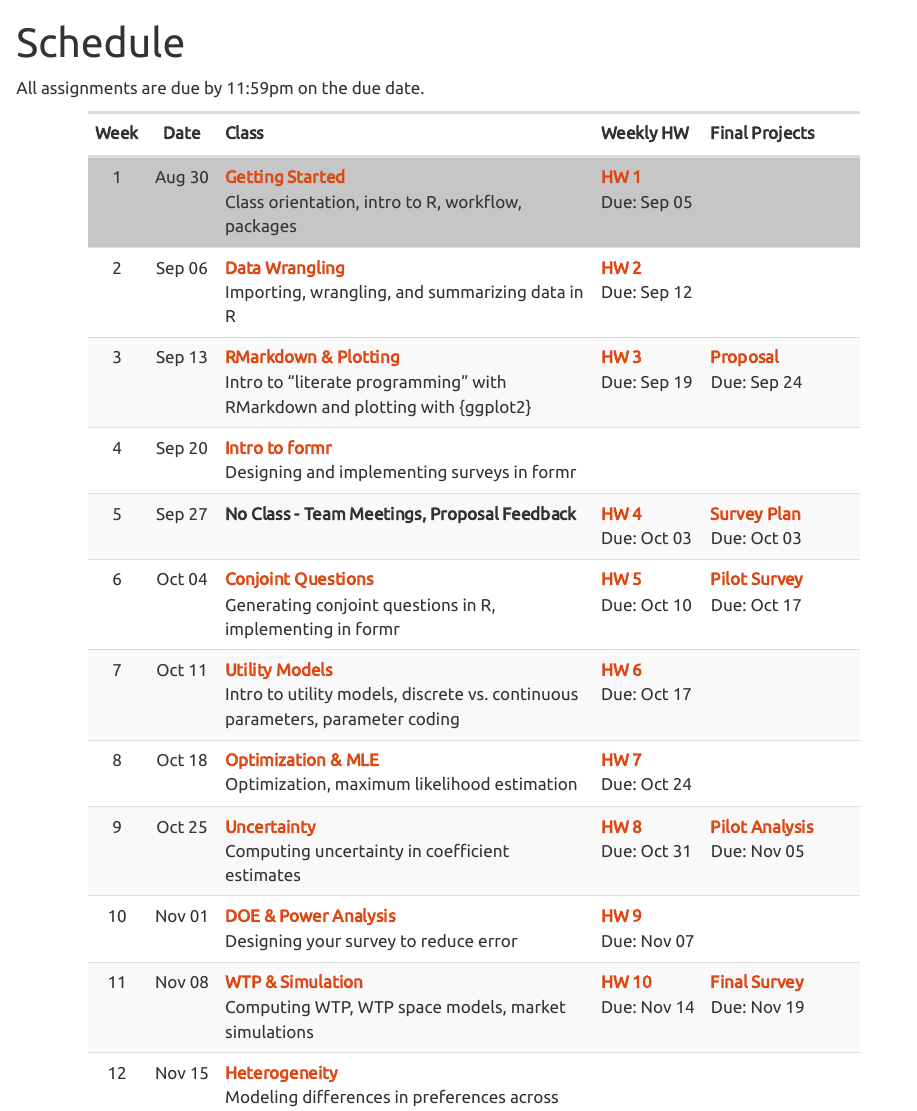
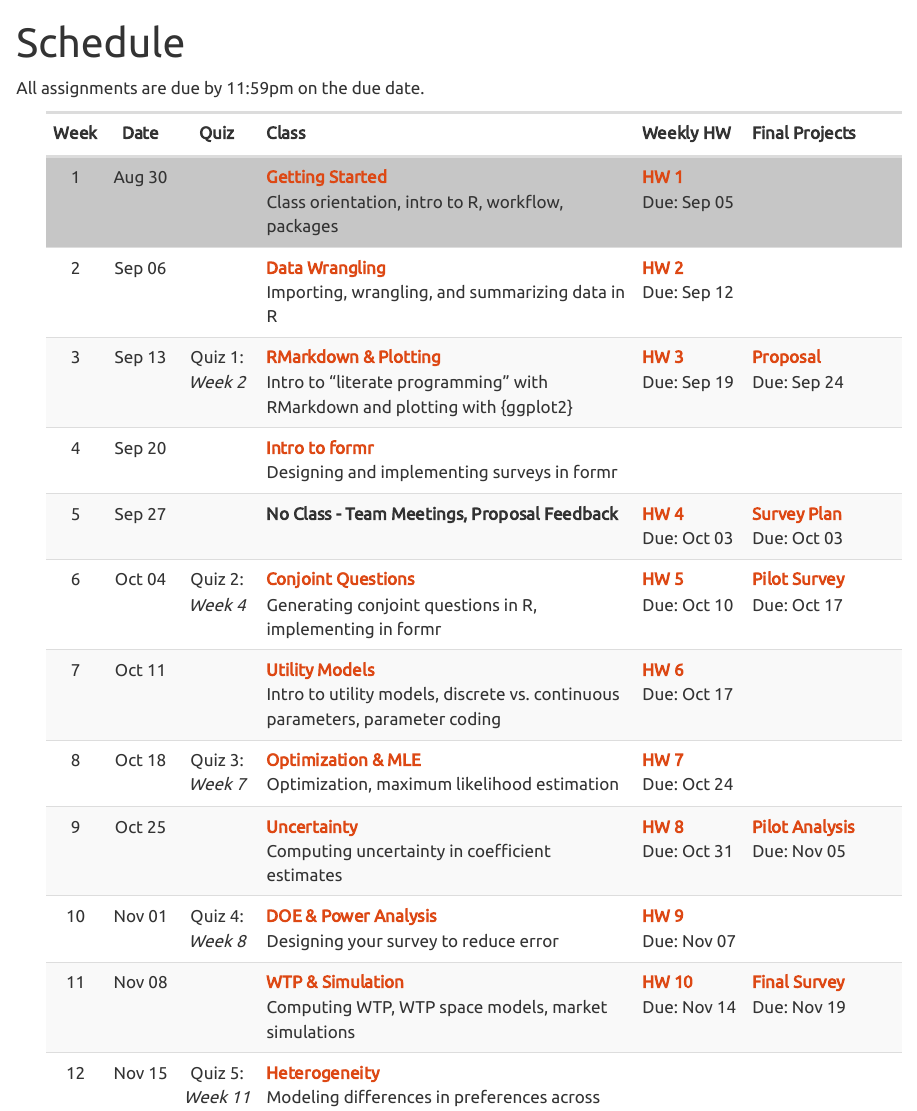
Before and after one commit to emse-madd-gwu/2023-Fall, a Quarto document (schedule.qmd): the page in a window 1100 px wide, from its top. Rendered offline with R 4.5, knitr and Pandoc in place of Quarto, with nearby package versions.

Commit message:
added quiz to schedule

```diff
--- a/schedule.qmd
+++ b/schedule.qmd
@@ -24,12 +24,12 @@ done <- schedule %>%
       `Weekly HW` = Assign
   ) %>%
   select(
-      Week, Date = Date_md, Class, `Weekly HW`, `Final Projects`
+      Week, Date = Date_md, Quiz, Class, `Weekly HW`, `Final Projects`
   ) %>%
   kable(format = 'html', escape = FALSE,
-        align = c('c', 'c', 'l', 'l', 'l')) %>%
+        align = c('c', 'c', 'c', 'l', 'l', 'l')) %>%
   kable_styling(full_width = F, bootstrap_options = c("striped", "hover")) %>%
-  column_spec(column = 3, width = '22em')
+  column_spec(column = 4, width = '22em')
 
 # Add highlighting based on current week if we're still in the semester
 highlight <- which(Sys.Date() > (schedule$Date))
```
